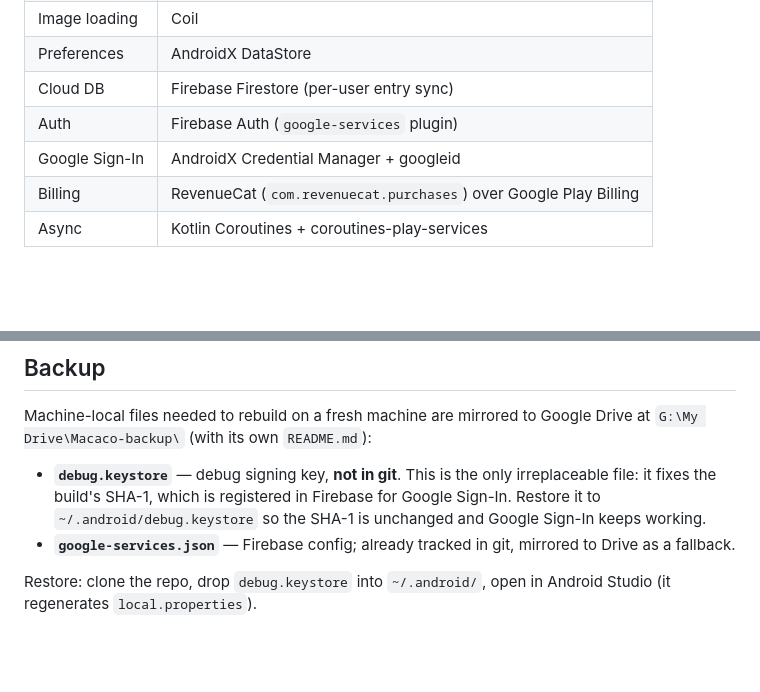
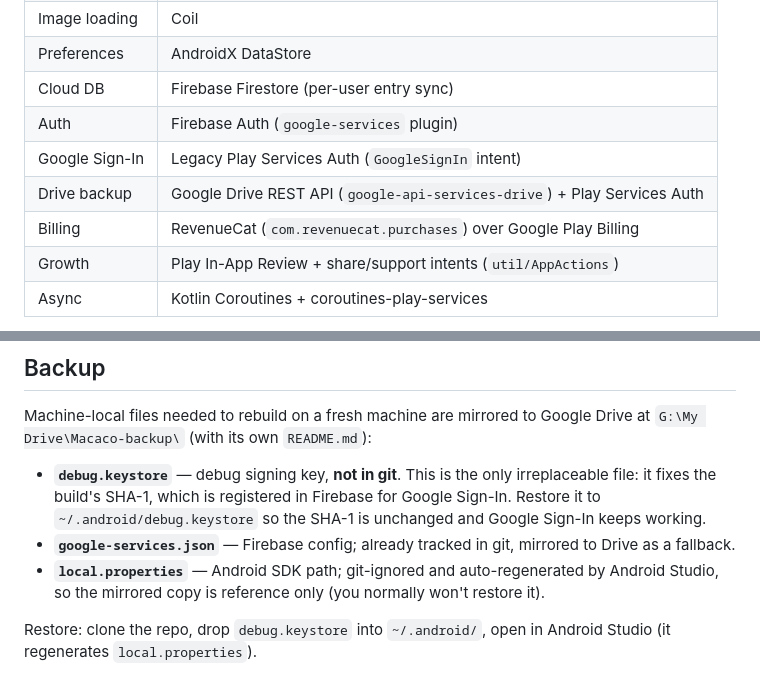
Before and after one commit to mictroid/macaco, a Markdown page: CLAUDE.md, 2 parts joined by grey strips. Drawn GitHub-style; blank space fills up the shorter version.

```diff
--- a/CLAUDE.md
+++ b/CLAUDE.md
@@ -131,8 +191,10 @@ machine, add the debug SHA-1 to the Firebase console:
 | Preferences | AndroidX DataStore |
 | Cloud DB | Firebase Firestore (per-user entry sync) |
 | Auth | Firebase Auth (`google-services` plugin) |
-| Google Sign-In | AndroidX Credential Manager + googleid |
+| Google Sign-In | Legacy Play Services Auth (`GoogleSignIn` intent) |
+| Drive backup | Google Drive REST API (`google-api-services-drive`) + Play Services Auth |
 | Billing | RevenueCat (`com.revenuecat.purchases`) over Google Play Billing |
+| Growth | Play In-App Review + share/support intents (`util/AppActions`) |
 | Async | Kotlin Coroutines + coroutines-play-services |
 
 - **Min SDK:** 24 · **Target/Compile SDK:** 36
@@ -149,6 +211,8 @@ Machine-local files needed to rebuild on a fresh machine are mirrored to Google
   `~/.android/debug.keystore` so the SHA-1 is unchanged and Google Sign-In keeps working.
 - **`google-services.json`** — Firebase config; already tracked in git, mirrored to Drive as a
   fallback.
+- **`local.properties`** — Android SDK path; git-ignored and auto-regenerated by Android Studio,
+  so the mirrored copy is reference only (you normally won't restore it).
 
 Restore: clone the repo, drop `debug.keystore` into `~/.android/`, open in Android Studio (it
 regenerates `local.properties`).
```
Also changed, not shown: other parts of CLAUDE.md (+90 -30 lines).
